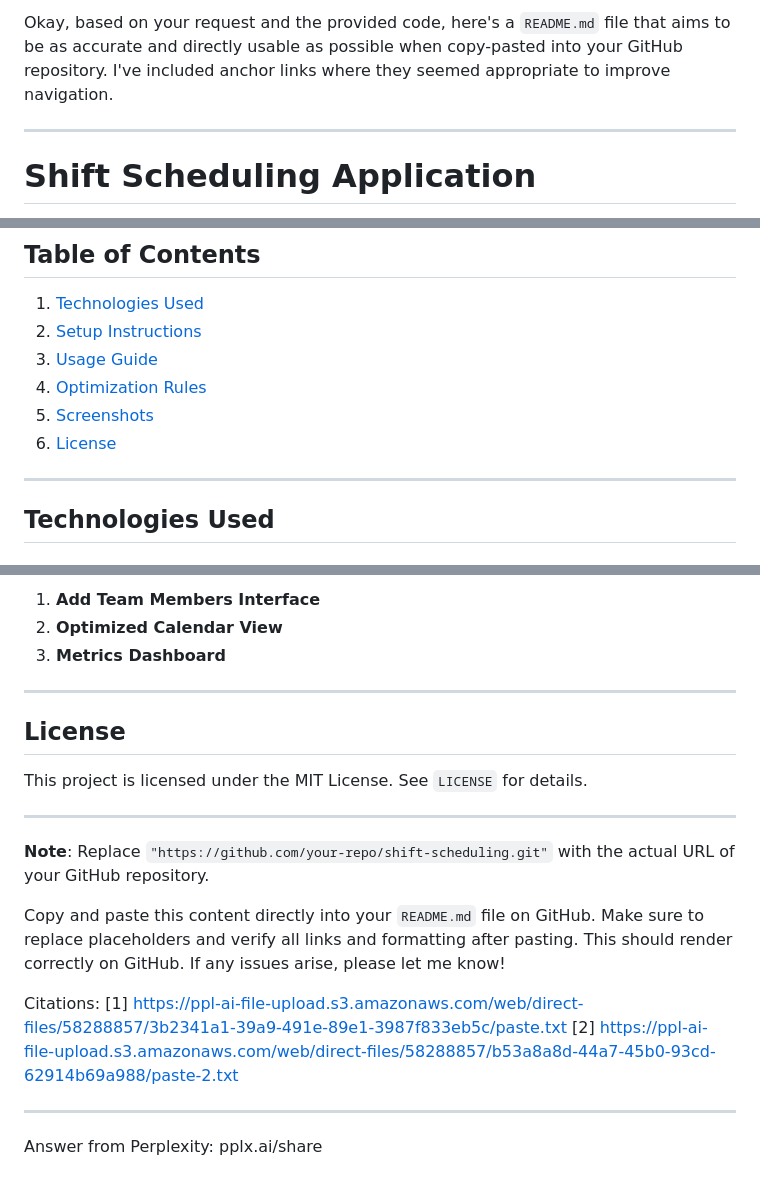
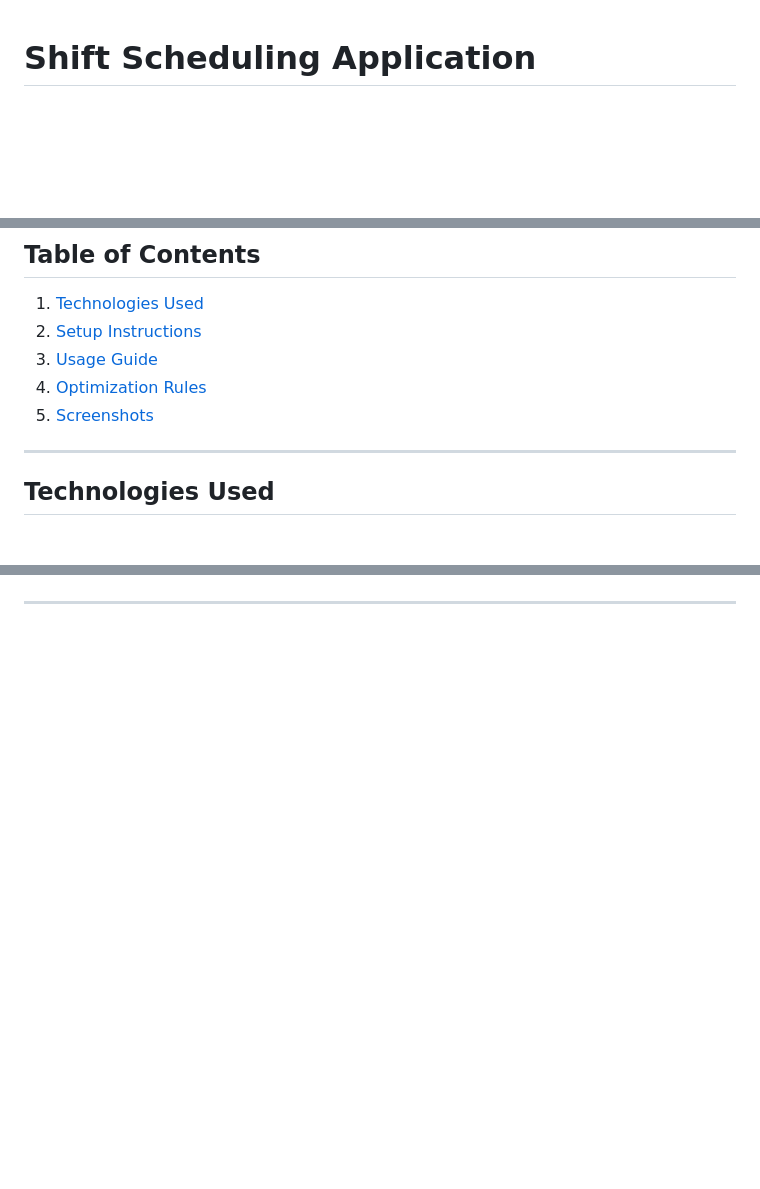
Before and after one commit to JaanuNan/Employee-Shift-Scheduling, a Markdown page: README.md, 3 parts joined by grey strips. Rendered like a GitHub page; blank space fills up the shorter version.

```diff
--- a/README.md
+++ b/README.md
@@ -1,7 +1,3 @@
-Okay, based on your request and the provided code, here's a `README.md` file that aims to be as accurate and directly usable as possible when copy-pasted into your GitHub repository. I've included anchor links where they seemed appropriate to improve navigation.
-
----
-
 # Shift Scheduling Application
 
 This project is a **Shift Scheduling Application** designed to simplify the process of creating, optimizing, and managing work schedules for a team. The application uses a combination of front-end technologies (HTML, JavaScript, FullCalendar) and back-end logic (Python with DEAP for optimization) to generate efficient and fair work schedules.
@@ -30,7 +26,6 @@ This project is a **Shift Scheduling Application** designed to simplify the proc
 3. [Usage Guide](#usage-guide)
 4. [Optimization Rules](#optimization-rules)
 5. [Screenshots](#screenshots)
-6. [License](#license)
 
 ---
 
@@ -114,23 +111,7 @@ Add screenshots here if available, such as:
 
-1. **Add Team Members Interface**
-2. **Optimized Calendar View**
-3. **Metrics Dashboard**
+
+
+
+
 
 ---
-
-## License
-
-This project is licensed under the MIT License. See `LICENSE` for details.
-
----
-
-**Note**: Replace `"https://github.com/your-repo/shift-scheduling.git"` with the actual URL of your GitHub repository.
-
-Copy and paste this content directly into your `README.md` file on GitHub. Make sure to replace placeholders and verify all links and formatting after pasting. This should render correctly on GitHub. If any issues arise, please let me know!
-
-Citations:
-[1] https://ppl-ai-file-upload.s3.amazonaws.com/web/direct-files/58288857/3b2341a1-39a9-491e-89e1-3987f833eb5c/paste.txt
-[2] https://ppl-ai-file-upload.s3.amazonaws.com/web/direct-files/58288857/b53a8a8d-44a7-45b0-93cd-62914b69a988/paste-2.txt
-
----
-Answer from Perplexity: pplx.ai/share
```
Also changed, not shown: other parts of README.md (+3 -1 lines).
